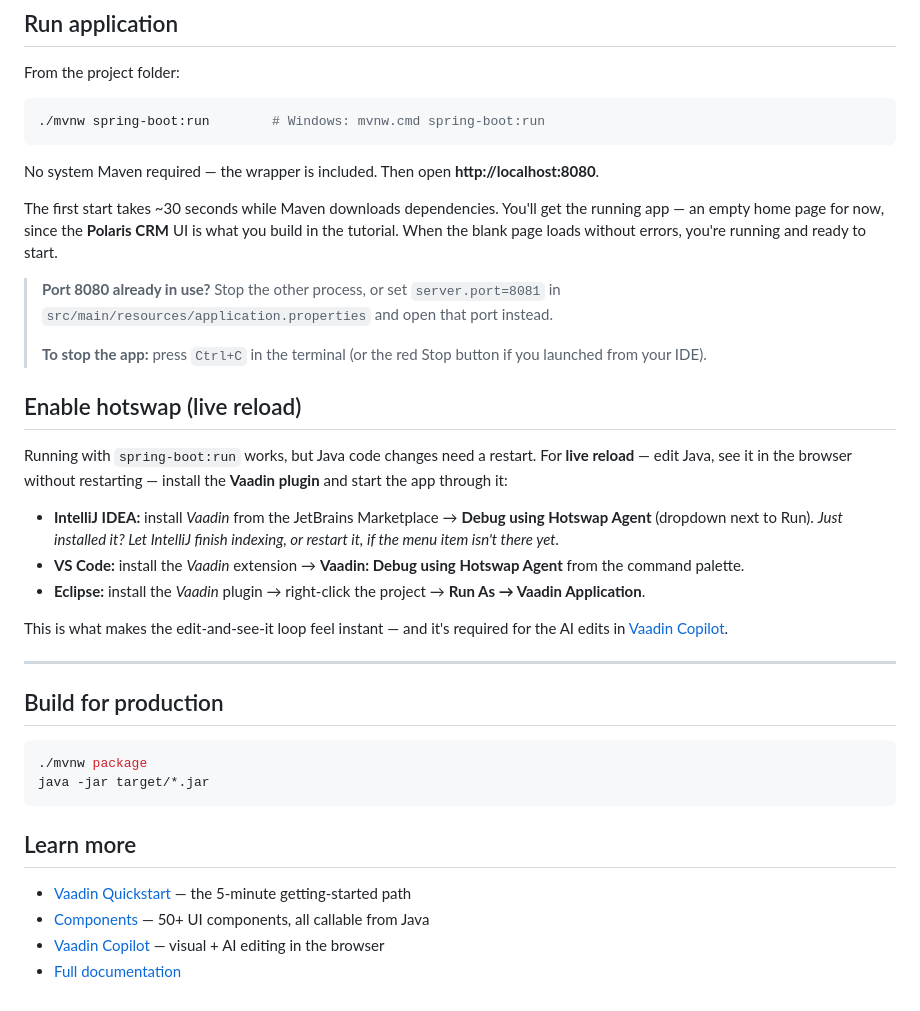
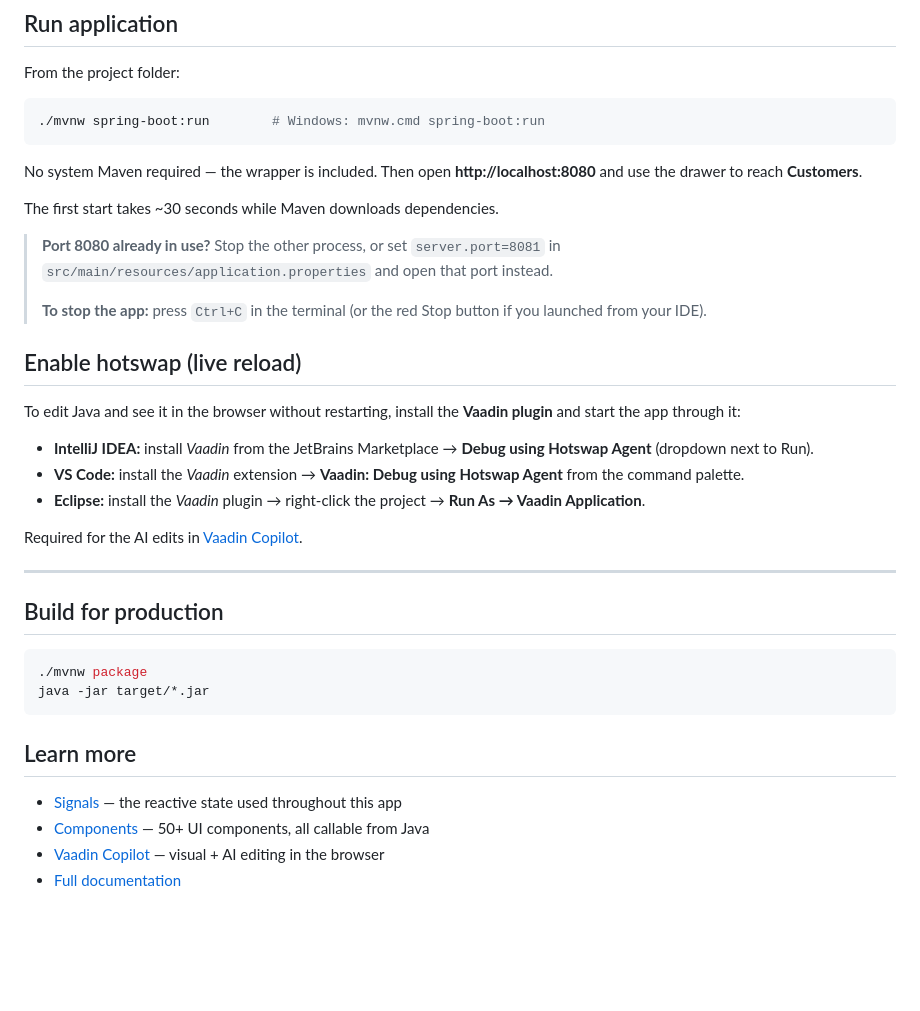
Before and after one commit to drewharvey/vaadin-intro-tutorial, a Markdown page: README.md, the part around one of its changes. Drawn GitHub-style; blank space fills up the shorter version.

````diff
--- a/README.md
+++ b/README.md
@@ -34,23 +85,30 @@ From the project folder:
 ./mvnw spring-boot:run        # Windows: mvnw.cmd spring-boot:run
 ```
 
-No system Maven required — the wrapper is included. Then open **http://localhost:8080**.
+No system Maven required — the wrapper is included. Then open **http://localhost:8080** and use
+the drawer to reach **Customers**.
 
-The first start takes ~30 seconds while Maven downloads dependencies. You'll get the running app — an empty home page for now, since the **Polaris CRM** UI is what you build in the tutorial. When the blank page loads without errors, you're running and ready to start.
+The first start takes ~30 seconds while Maven downloads dependencies.
 
-> **Port 8080 already in use?** Stop the other process, or set `server.port=8081` in `src/main/resources/application.properties` and open that port instead.
+> **Port 8080 already in use?** Stop the other process, or set `server.port=8081` in
+> `src/main/resources/application.properties` and open that port instead.
 >
-> **To stop the app:** press `Ctrl+C` in the terminal (or the red Stop button if you launched from your IDE).
+> **To stop the app:** press `Ctrl+C` in the terminal (or the red Stop button if you launched
+> from your IDE).
 
 ## Enable hotswap (live reload)
 
-Running with `spring-boot:run` works, but Java code changes need a restart. For **live reload** — edit Java, see it in the browser without restarting — install the **Vaadin plugin** and start the app through it:
+To edit Java and see it in the browser without restarting, install the **Vaadin plugin** and
+start the app through it:
 
-- **IntelliJ IDEA:** install *Vaadin* from the JetBrains Marketplace → **Debug using Hotswap Agent** (dropdown next to Run). *Just installed it? Let IntelliJ finish indexing, or restart it, if the menu item isn't there yet.*
-- **VS Code:** install the *Vaadin* extension → **Vaadin: Debug using Hotswap Agent** from the command palette.
-- **Eclipse:** install the *Vaadin* plugin → right-click the project → **Run As → Vaadin Application**.
+- **IntelliJ IDEA:** install *Vaadin* from the JetBrains Marketplace → **Debug using Hotswap
+  Agent** (dropdown next to Run).
+- **VS Code:** install the *Vaadin* extension → **Vaadin: Debug using Hotswap Agent** from the
+  command palette.
+- **Eclipse:** install the *Vaadin* plugin → right-click the project → **Run As → Vaadin
+  Application**.
 
-This is what makes the edit-and-see-it loop feel instant — and it's required for the AI edits in [Vaadin Copilot](https://vaadin.com/docs/latest/tools/copilot).
+Required for the AI edits in [Vaadin Copilot](https://vaadin.com/docs/latest/tools/copilot).
 
 ---
 
@@ -63,7 +121,7 @@ java -jar target/*.jar
 
 ## Learn more
 
-- [Vaadin Quickstart](https://vaadin.com/quickstart) — the 5-minute getting-started path
+- [Signals](https://vaadin.com/docs/latest/flow/ui-state) — the reactive state used throughout this app
 - [Components](https://vaadin.com/docs/latest/components) — 50+ UI components, all callable from Java
 - [Vaadin Copilot](https://vaadin.com/docs/latest/tools/copilot) — visual + AI editing in the browser
 - [Full documentation](https://vaadin.com/docs)
````
Also changed, not shown: other parts of README.md (+56 -5 lines).
